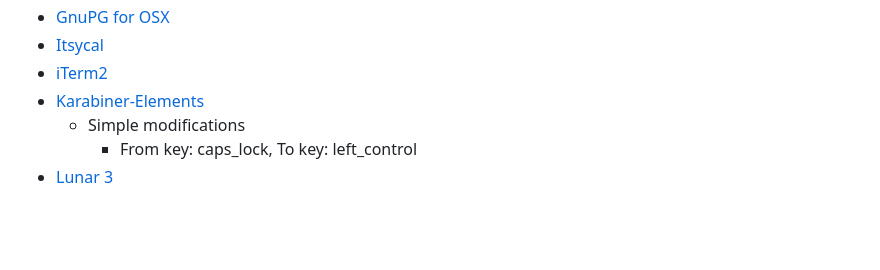
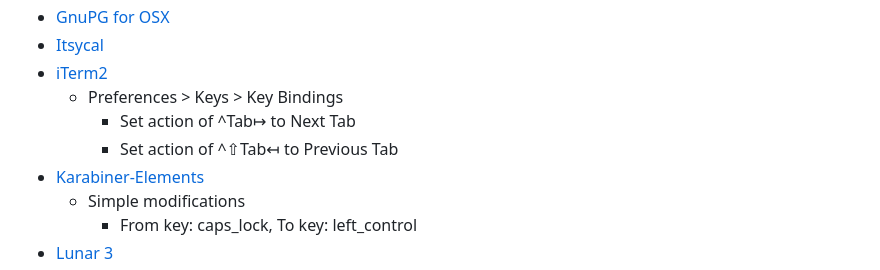
Before and after one commit to yous/dotfiles, a Markdown page: SETUP.md, the part around the change. Drawn GitHub-style; blank space fills up the shorter version.

Commit message:
SETUP: mention Ctrl-Tab, Ctrl-Shift-Tab bindings for iTerm2

```diff
--- a/SETUP.md
+++ b/SETUP.md
@@ -139,6 +139,9 @@
 - [GnuPG for OSX](https://sourceforge.net/p/gpgosx/docu/Download/)
 - [Itsycal](https://www.mowglii.com/itsycal/)
 - [iTerm2](https://www.iterm2.com)
+  - Preferences > Keys > Key Bindings
+    - Set action of ^Tab↦ to Next Tab
+    - Set action of ^⇧Tab↤ to Previous Tab
 - [Karabiner-Elements](https://karabiner-elements.pqrs.org)
   - Simple modifications
     - From key: caps_lock, To key: left_control
```
